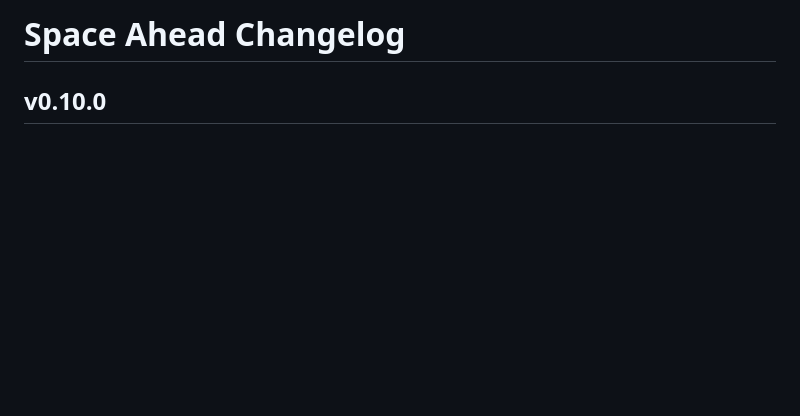
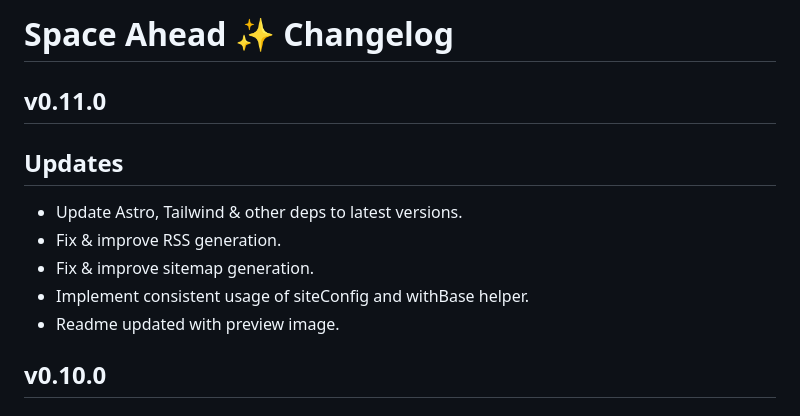
Before and after one commit to deepakvemula/space-ahead, a Markdown page: changelog.md, the part around the change. Drawn GitHub-style; blank space fills up the shorter version.

Commit message:
docs: update version to 0.11.0; update changelog

```diff
--- a/changelog.md
+++ b/changelog.md
@@ -1,4 +1,14 @@
-# Space Ahead Changelog
+# Space Ahead ✨ Changelog
+
+## v0.11.0
+
+## Updates
+
+- Update Astro, Tailwind & other deps to latest versions.
+- Fix & improve RSS generation.
+- Fix & improve sitemap generation.
+- Implement consistent usage of siteConfig and withBase helper.
+- Readme updated with preview image.
 
 ## v0.10.0
 
```
Also changed, not shown: README.md (+5 -3 lines), space-ahead-preview.jpeg (added), 3 other files.
